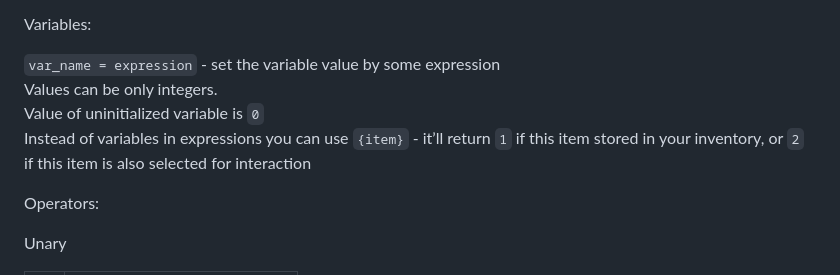
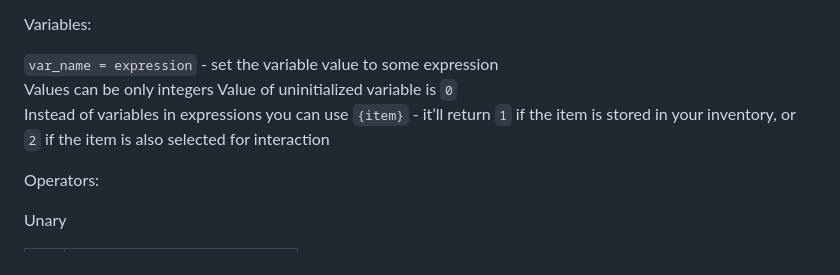
Before and after one commit to olesya-wo/tami, a Markdown page: README.md, the part around the change. Rendered like a GitHub page.

Commit message:
Update README.md
Co-authored-by: 0x009922 <a.marcius26@gmail.com>

```diff
--- a/README.md
+++ b/README.md
@@ -71,10 +71,10 @@ All inventory items are displayed in side panel and clicking on the item is equa
 
 Variables:
 
-`var_name = expression` -  set the variable value by some expression
-Values can be only integers.
+`var_name = expression` -  set the variable value to some expression
+Values can be only integers
 Value of uninitialized variable is `0`
-Instead of variables in expressions you can use `{item}` - it’ll return `1` if this item stored in your inventory, or `2` if this item is also selected for interaction
+Instead of variables in expressions you can use `{item}` - it’ll return `1` if the item is stored in your inventory, or `2` if the item is also selected for interaction
 
 Operators:
 
```
